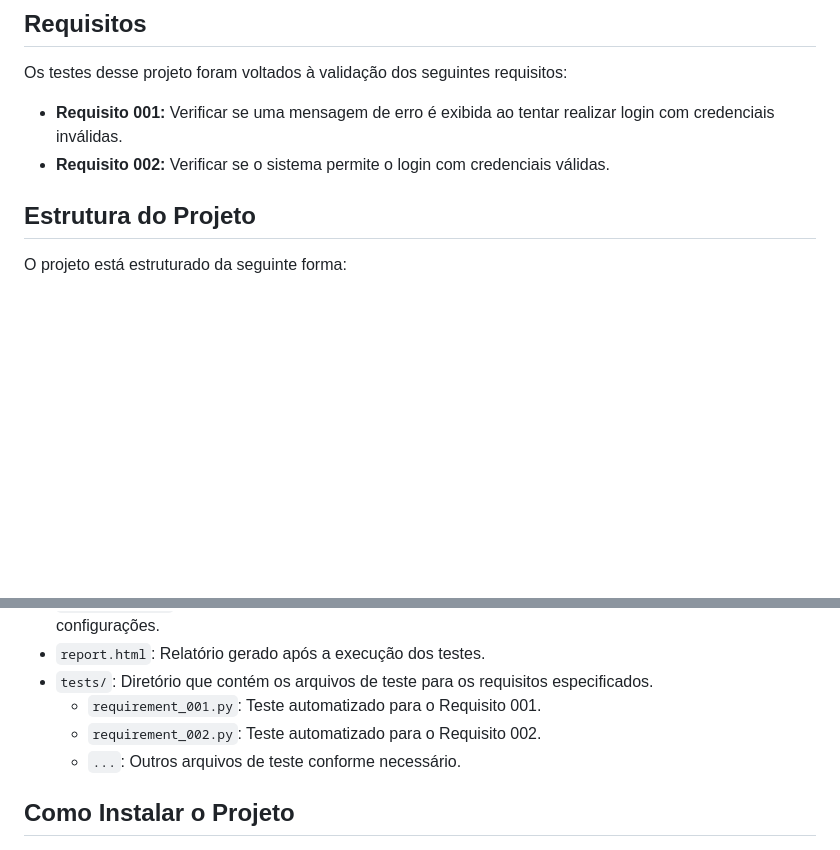
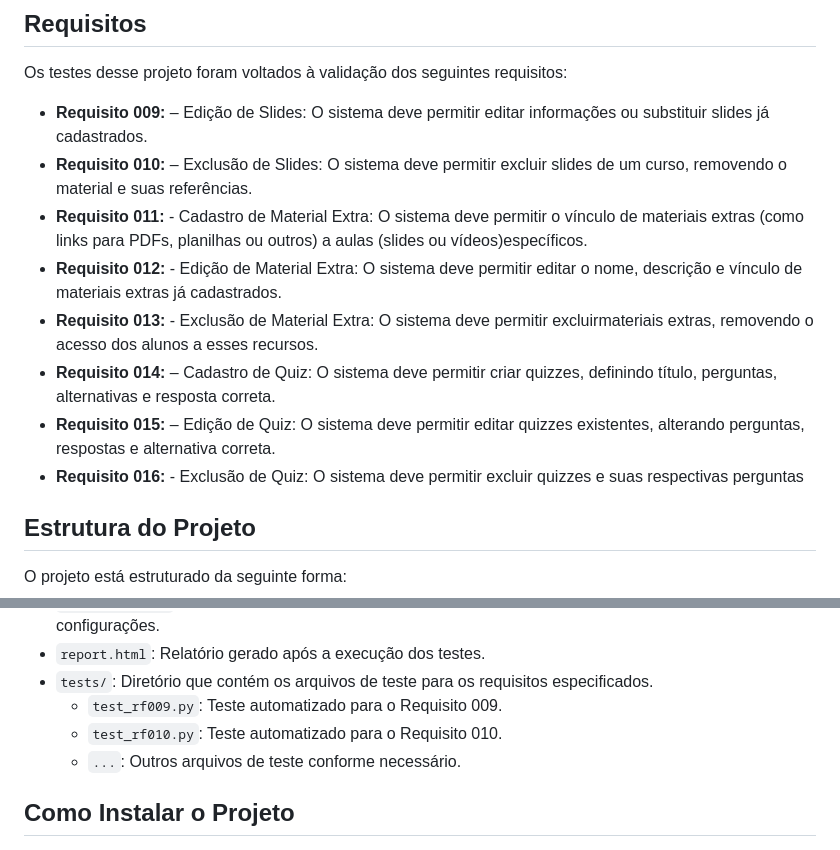
Before and after one commit to eusouamandadias/rp2_testes_automatizados, a Markdown page: README.md, 2 parts joined by grey strips. Rendered like a GitHub page; blank space fills up the shorter version.

Commit message:
Atualizando o README

```diff
--- a/README.md
+++ b/README.md
@@ -14,8 +14,14 @@ O Playwright possui interface com várias linguagens de programação. Nesse pro
 
 Os testes desse projeto foram voltados à validação dos seguintes requisitos:
 
-- **Requisito 001:** Verificar se uma mensagem de erro é exibida ao tentar realizar login com credenciais inválidas.
-- **Requisito 002:** Verificar se o sistema permite o login com credenciais válidas.
+- **Requisito 009:** – Edição de Slides: O sistema deve permitir editar informações ou substituir slides já cadastrados.
+- **Requisito 010:** – Exclusão de Slides: O sistema deve permitir excluir slides de um curso, removendo o material e suas referências.
+- **Requisito 011:** - Cadastro de Material Extra: O sistema deve permitir o vínculo de materiais extras (como links para PDFs, planilhas ou outros) a aulas (slides ou vídeos)específicos.
+- **Requisito 012:** - Edição de Material Extra: O sistema deve permitir editar o nome, descrição e vínculo de materiais extras já cadastrados.
+- **Requisito 013:** - Exclusão de Material Extra: O sistema deve permitir excluirmateriais extras, removendo o acesso dos alunos a esses recursos.
+- **Requisito 014:** – Cadastro de Quiz: O sistema deve permitir criar quizzes, definindo título, perguntas, alternativas e resposta correta.
+- **Requisito 015:** – Edição de Quiz: O sistema deve permitir editar quizzes existentes, alterando perguntas, respostas e alternativa correta.
+- **Requisito 016:** - Exclusão de Quiz: O sistema deve permitir excluir quizzes e suas respectivas perguntas
 
 ## Estrutura do Projeto
 
@@ -39,8 +45,8 @@ Aqui está uma descrição dos principais arquivos e diretórios:
 - `pyproject.toml`: Arquivo de configuração do Poetry que define as dependências do projeto e outras configurações.
 - `report.html`: Relatório gerado após a execução dos testes.
 - `tests/`: Diretório que contém os arquivos de teste para os requisitos especificados.
-  - `requirement_001.py`: Teste automatizado para o Requisito 001.
-  - `requirement_002.py`: Teste automatizado para o Requisito 002.
+  - `test_rf009.py`: Teste automatizado para o Requisito 009.
+  - `test_rf010.py`: Teste automatizado para o Requisito 010.
   - `...`: Outros arquivos de teste conforme necessário.
 
 ## Como Instalar o Projeto
```
